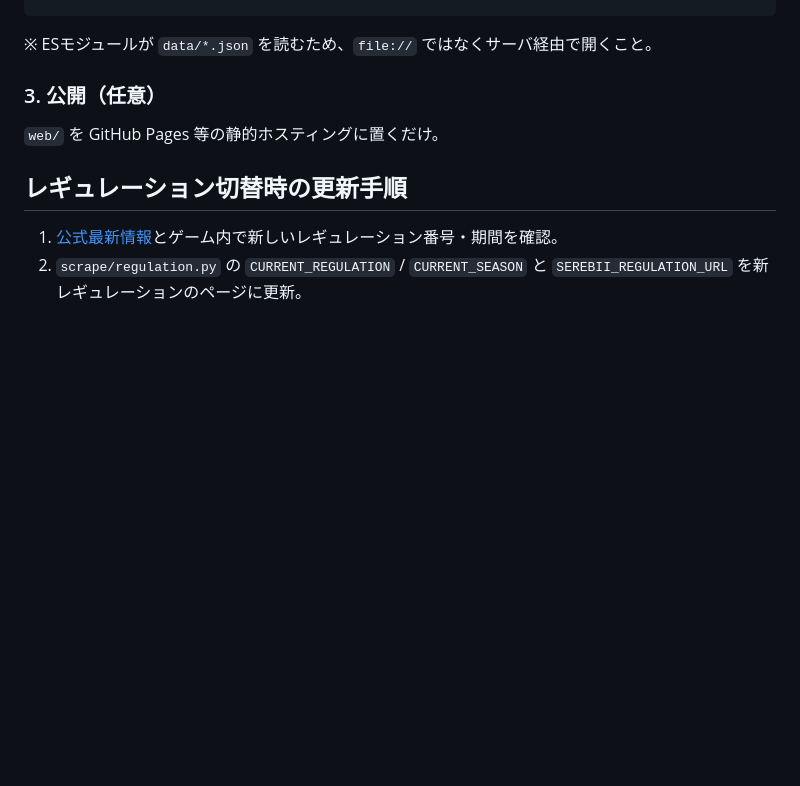
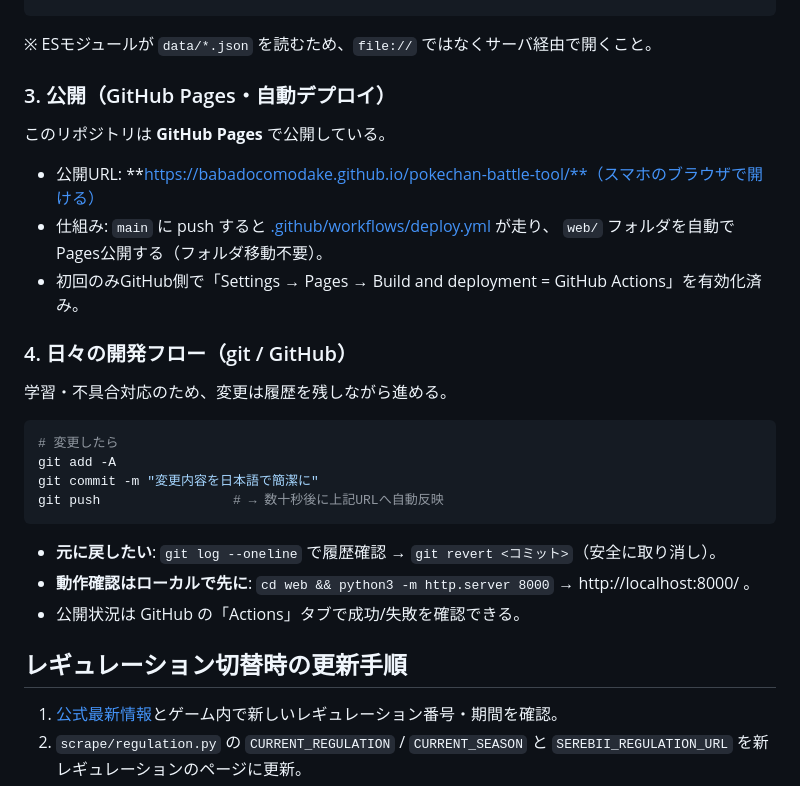
Before and after one commit to babadocomodake/pokechan-battle-tool, a Markdown page: README.md, the part around the change. Rendered like a GitHub page; blank space fills up the shorter version.

Commit message:
README: 公開手順をGitHub Pages自動デプロイ＋git開発フローに更新
Co-Authored-By: Claude Opus 4.8 <noreply@anthropic.com>

````diff
--- a/README.md
+++ b/README.md
@@ -41,8 +41,24 @@ python3 -m http.server 8000
 ```
 ※ ESモジュールが `data/*.json` を読むため、`file://` ではなくサーバ経由で開くこと。
 
-### 3. 公開（任意）
-`web/` を GitHub Pages 等の静的ホスティングに置くだけ。
+### 3. 公開（GitHub Pages・自動デプロイ）
+このリポジトリは **GitHub Pages** で公開している。
+- 公開URL: **https://babadocomodake.github.io/pokechan-battle-tool/**（スマホのブラウザで開ける）
+- 仕組み: `main` に push すると [.github/workflows/deploy.yml](.github/workflows/deploy.yml) が走り、
+  `web/` フォルダを自動でPages公開する（フォルダ移動不要）。
+- 初回のみGitHub側で「Settings → Pages → Build and deployment = GitHub Actions」を有効化済み。
+
+### 4. 日々の開発フロー（git / GitHub）
+学習・不具合対応のため、変更は履歴を残しながら進める。
+```bash
+# 変更したら
+git add -A
+git commit -m "変更内容を日本語で簡潔に"
+git push                 # → 数十秒後に上記URLへ自動反映
+```
+- **元に戻したい**: `git log --oneline` で履歴確認 → `git revert <コミット>`（安全に取り消し）。
+- **動作確認はローカルで先に**: `cd web && python3 -m http.server 8000` → http://localhost:8000/ 。
+- 公開状況は GitHub の「Actions」タブで成功/失敗を確認できる。
 
 ## レギュレーション切替時の更新手順
 1. [公式最新情報](https://www.pokemonchampions.jp/ja/)とゲーム内で新しいレギュレーション番号・期間を確認。
````
